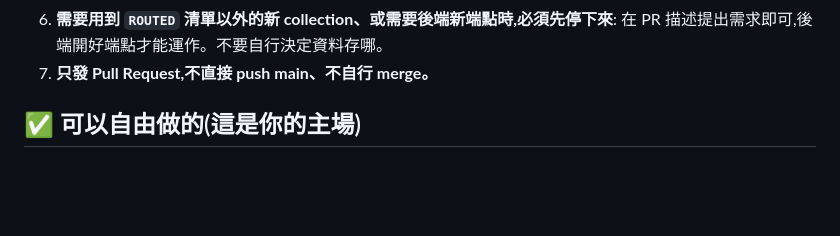
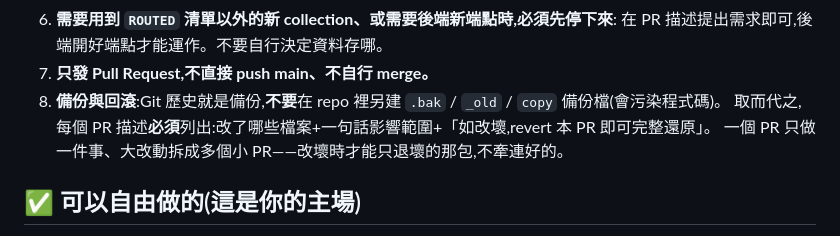
Before and after one commit to Gb168168/OMNIPLAY-CSR-Support, a Markdown page: AGENTS.md, the part around the change. Drawn GitHub-style; blank space fills up the shorter version.

Commit message:
docs: AGENTS.md 補第 8 條 — 備份走 Git 歷史+PR 必附回滾說明,禁 .bak 污染

```diff
--- a/AGENTS.md
+++ b/AGENTS.md
@@ -33,6 +33,9 @@
 6. **需要用到 `ROUTED` 清單以外的新 collection、或需要後端新端點時,必須先停下來**:
    在 PR 描述提出需求即可,後端開好端點才能運作。不要自行決定資料存哪。
 7. **只發 Pull Request,不直接 push main、不自行 merge。**
+8. **備份與回滾**:Git 歷史就是備份,**不要**在 repo 裡另建 `.bak` / `_old` / `copy` 備份檔(會污染程式碼)。
+   取而代之,每個 PR 描述**必須**列出:改了哪些檔案+一句話影響範圍+「如改壞,revert 本 PR 即可完整還原」。
+   一個 PR 只做一件事、大改動拆成多個小 PR——改壞時才能只退壞的那包,不牽連好的。
 
 ## ✅ 可以自由做的(這是你的主場)
 
```
